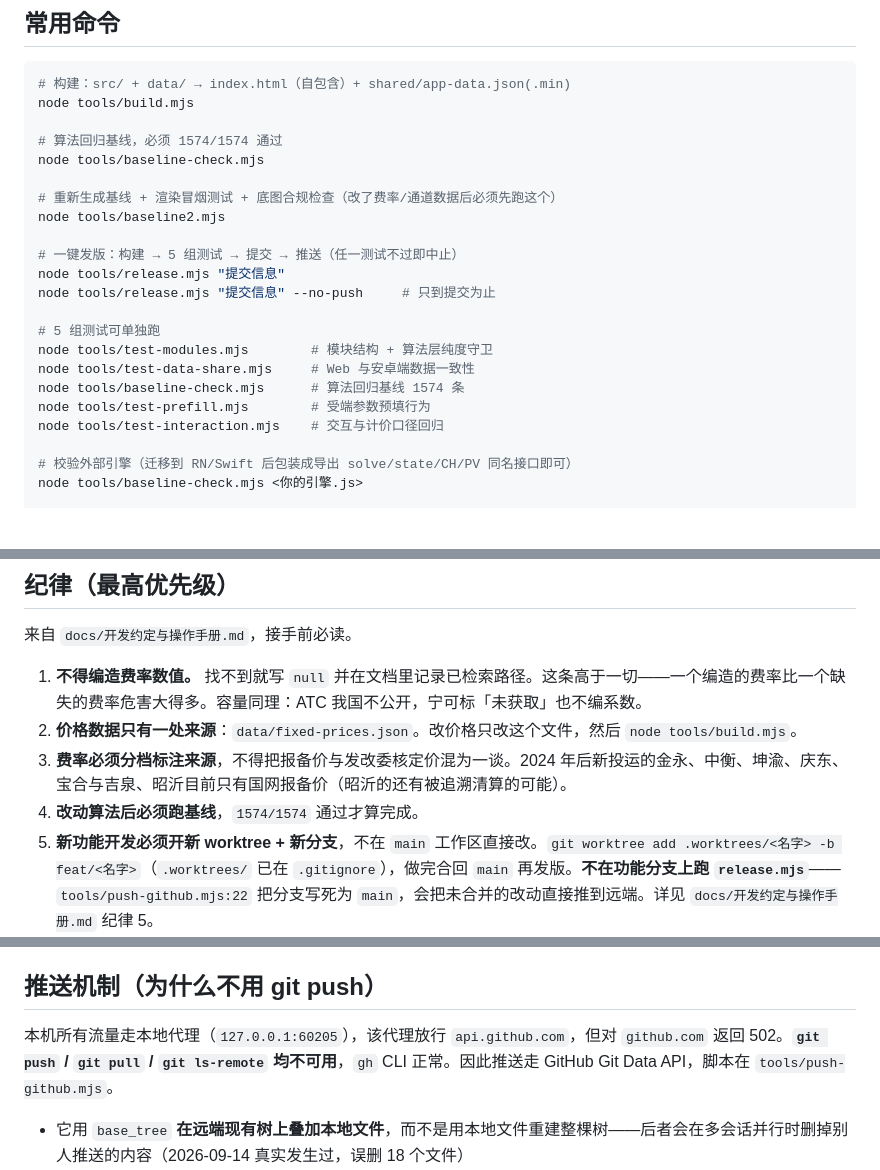
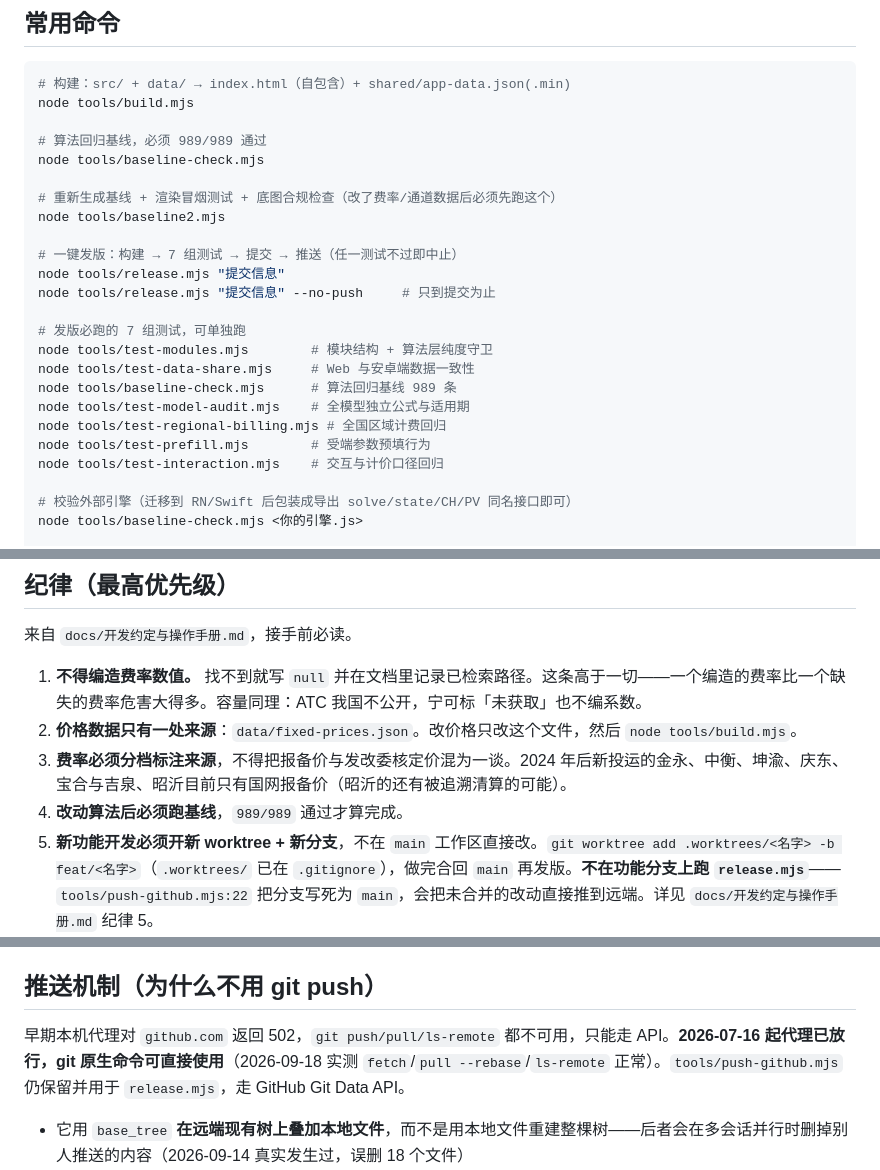
Before and after one commit to ChenShi-Tech/interprovince-route-optimizer, a Markdown page: CODEBUDDY.md, 3 parts joined by grey strips. Drawn GitHub-style; blank space fills up the shorter version.

```diff
--- a/CODEBUDDY.md
+++ b/CODEBUDDY.md
@@ -23,20 +23,22 @@ This file provides guidance to CodeBuddy Code when working with code in this rep
 # 构建：src/ + data/ → index.html（自包含）+ shared/app-data.json(.min)
 node tools/build.mjs
 
-# 算法回归基线，必须 1574/1574 通过
+# 算法回归基线，必须 989/989 通过
 node tools/baseline-check.mjs
 
 # 重新生成基线 + 渲染冒烟测试 + 底图合规检查（改了费率/通道数据后必须先跑这个）
 node tools/baseline2.mjs
 
-# 一键发版：构建 → 5 组测试 → 提交 → 推送（任一测试不过即中止）
+# 一键发版：构建 → 7 组测试 → 提交 → 推送（任一测试不过即中止）
 node tools/release.mjs "提交信息"
 node tools/release.mjs "提交信息" --no-push     # 只到提交为止
 
-# 5 组测试可单独跑
+# 发版必跑的 7 组测试，可单独跑
 node tools/test-modules.mjs        # 模块结构 + 算法层纯度守卫
 node tools/test-data-share.mjs     # Web 与安卓端数据一致性
-node tools/baseline-check.mjs      # 算法回归基线 1574 条
+node tools/baseline-check.mjs      # 算法回归基线 989 条
+node tools/test-model-audit.mjs    # 全模型独立公式与适用期
+node tools/test-regional-billing.mjs # 全国区域计费回归
 node tools/test-prefill.mjs        # 受端参数预填行为
 node tools/test-interaction.mjs    # 交互与计价口径回归
 
@@ -170,7 +172,7 @@ landed = includeDstCost ? border/(1-ρ受)+pNet+fund : border
 1. **不得编造费率数值。** 找不到就写 `null` 并在文档里记录已检索路径。这条高于一切——一个编造的费率比一个缺失的费率危害大得多。容量同理：ATC 我国不公开，宁可标「未获取」也不编系数。
 2. **价格数据只有一处来源**：`data/fixed-prices.json`。改价格只改这个文件，然后 `node tools/build.mjs`。
 3. **费率必须分档标注来源**，不得把报备价与发改委核定价混为一谈。2024 年后新投运的金永、中衡、坤渝、庆东、宝合与吉泉、昭沂目前只有国网报备价（昭沂的还有被追溯清算的可能）。
-4. **改动算法后必须跑基线**，`1574/1574` 通过才算完成。
+4. **改动算法后必须跑基线**，`989/989` 通过才算完成。
 5. **新功能开发必须开新 worktree + 新分支**，不在 `main` 工作区直接改。`git worktree add .worktrees/<名字> -b feat/<名字>`（`.worktrees/` 已在 `.gitignore`），做完合回 `main` 再发版。**不在功能分支上跑 `release.mjs`**——`tools/push-github.mjs:22` 把分支写死为 `main`，会把未合并的改动直接推到远端。详见 `docs/开发约定与操作手册.md` 纪律 5。
 
 ## 底图与合规
@@ -186,7 +188,7 @@ landed = includeDstCost ? border/(1-ρ受)+pNet+fund : border
 
 ## 推送机制（为什么不用 git push）
 
-本机所有流量走本地代理（`127.0.0.1:60205`），该代理放行 `api.github.com`，但对 `github.com` 返回 502。**`git push` / `git pull` / `git ls-remote` 均不可用**，`gh` CLI 正常。因此推送走 GitHub Git Data API，脚本在 `tools/push-github.mjs`。
+早期本机代理对 `github.com` 返回 502，`git push/pull/ls-remote` 都不可用，只能走 API。**2026-07-16 起代理已放行，git 原生命令可直接使用**（2026-09-18 实测 `fetch`/`pull --rebase`/`ls-remote` 正常）。`tools/push-github.mjs` 仍保留并用于 `release.mjs`，走 GitHub Git Data API。
 
 - 它用 `base_tree` **在远端现有树上叠加本地文件**，而不是用本地文件重建整棵树——后者会在多会话并行时删掉别人推送的内容（2026-09-14 真实发生过，误删 18 个文件）
 - **改文件名 = 新增 + 遗留旧文件**。`base_tree` 会保留远端旧名文件形成重复；确认新旧 blob sha 相同后用 `--allow-delete` 清理
```
Also changed, not shown: other parts of CODEBUDDY.md (+3 -2 lines), CLAUDE.md (added, +162 -0 lines), docs/开发约定与操作手册.md (+5 -3 lines).
